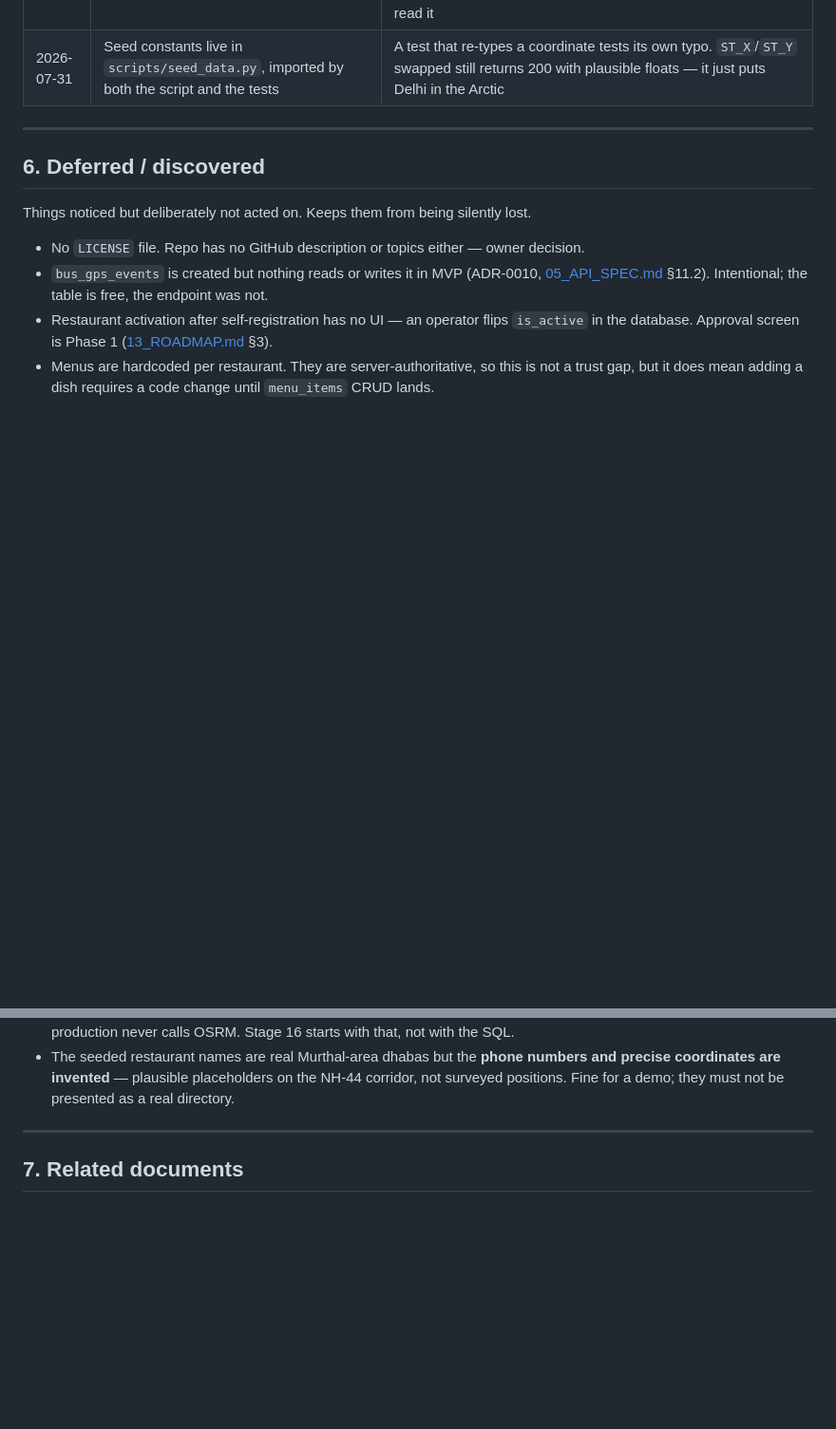
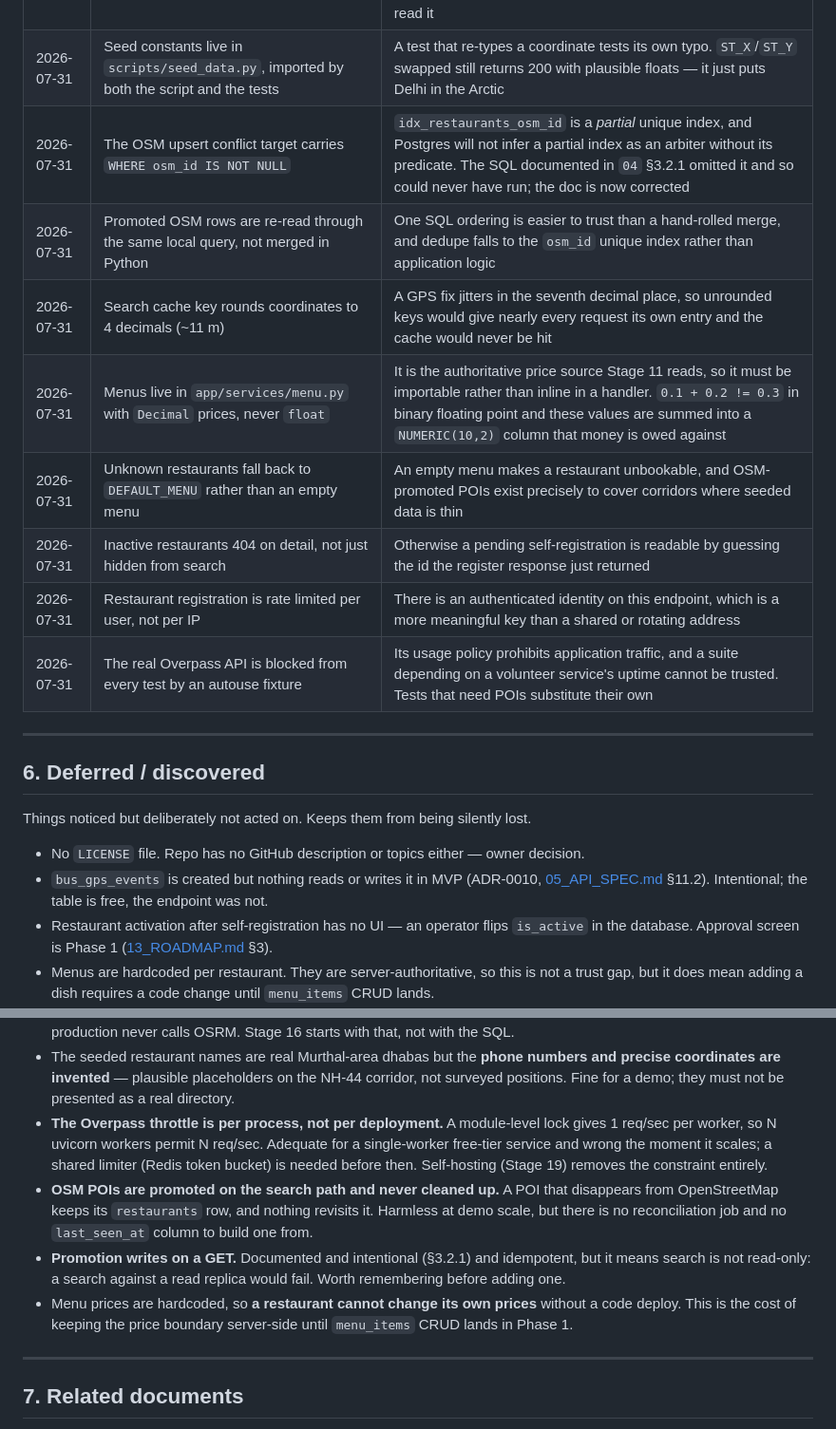
Before and after one commit to nithishkumar2022020/MealsOnWheels, a Markdown page: docs/14_BUILD_PLAN.md, 2 parts joined by grey strips. Shown at 95% size. Rendered like a GitHub page; blank space fills up the shorter version.

```diff
--- a/docs/14_BUILD_PLAN.md
+++ b/docs/14_BUILD_PLAN.md
@@ -228,6 +220,14 @@ Decisions taken during the build that are not obvious from the code. Append, nev
 | 2026-07-31 | Restaurant seed lookup is scoped to `osm_id IS NULL` | Otherwise a re-seed would overwrite a POI promoted from OpenStreetMap that happens to share a name with a seeded row |
 | 2026-07-31 | Route `geometry` seeded as NULL, not a fabricated LINESTRING | Polylines come from OSRM offline at seed time and no OSRM service exists in this compose file yet. Wrong data behind the Stage 16 corridor query is worse than no data; the column is nullable for this reason and the point-radius search does not read it |
 | 2026-07-31 | Seed constants live in `scripts/seed_data.py`, imported by both the script and the tests | A test that re-types a coordinate tests its own typo. `ST_X`/`ST_Y` swapped still returns 200 with plausible floats — it just puts Delhi in the Arctic |
+| 2026-07-31 | The OSM upsert conflict target carries `WHERE osm_id IS NOT NULL` | `idx_restaurants_osm_id` is a *partial* unique index, and Postgres will not infer a partial index as an arbiter without its predicate. The SQL documented in `04` §3.2.1 omitted it and so could never have run; the doc is now corrected |
+| 2026-07-31 | Promoted OSM rows are re-read through the same local query, not merged in Python | One SQL ordering is easier to trust than a hand-rolled merge, and dedupe falls to the `osm_id` unique index rather than application logic |
+| 2026-07-31 | Search cache key rounds coordinates to 4 decimals (~11 m) | A GPS fix jitters in the seventh decimal place, so unrounded keys would give nearly every request its own entry and the cache would never be hit |
+| 2026-07-31 | Menus live in `app/services/menu.py` with `Decimal` prices, never `float` | It is the authoritative price source Stage 11 reads, so it must be importable rather than inline in a handler. `0.1 + 0.2 != 0.3` in binary floating point and these values are summed into a `NUMERIC(10,2)` column that money is owed against |
+| 2026-07-31 | Unknown restaurants fall back to `DEFAULT_MENU` rather than an empty menu | An empty menu makes a restaurant unbookable, and OSM-promoted POIs exist precisely to cover corridors where seeded data is thin |
+| 2026-07-31 | Inactive restaurants 404 on detail, not just hidden from search | Otherwise a pending self-registration is readable by guessing the id the register response just returned |
+| 2026-07-31 | Restaurant registration is rate limited per user, not per IP | There is an authenticated identity on this endpoint, which is a more meaningful key than a shared or rotating address |
+| 2026-07-31 | The real Overpass API is blocked from every test by an autouse fixture | Its usage policy prohibits application traffic, and a suite depending on a volunteer service's uptime cannot be trusted. Tests that need POIs substitute their own |
 
 ---
 
@@ -261,6 +261,19 @@ Things noticed but deliberately not acted on. Keeps them from being silently los
 - The seeded restaurant names are real Murthal-area dhabas but the **phone numbers and
   precise coordinates are invented** — plausible placeholders on the NH-44 corridor, not
   surveyed positions. Fine for a demo; they must not be presented as a real directory.
+- **The Overpass throttle is per process, not per deployment.** A module-level lock gives
+  1 req/sec per worker, so N uvicorn workers permit N req/sec. Adequate for a single-worker
+  free-tier service and wrong the moment it scales; a shared limiter (Redis token bucket) is
+  needed before then. Self-hosting (Stage 19) removes the constraint entirely.
+- **OSM POIs are promoted on the search path and never cleaned up.** A POI that disappears
+  from OpenStreetMap keeps its `restaurants` row, and nothing revisits it. Harmless at demo
+  scale, but there is no reconciliation job and no `last_seen_at` column to build one from.
+- **Promotion writes on a GET.** Documented and intentional (§3.2.1) and idempotent, but it
+  means search is not read-only: a search against a read replica would fail. Worth
+  remembering before adding one.
+- Menu prices are hardcoded, so **a restaurant cannot change its own prices** without a code
+  deploy. This is the cost of keeping the price boundary server-side until `menu_items` CRUD
+  lands in Phase 1.
 
 ---
 
```
Also changed, not shown: other parts of docs/14_BUILD_PLAN.md (+34 -42 lines).
